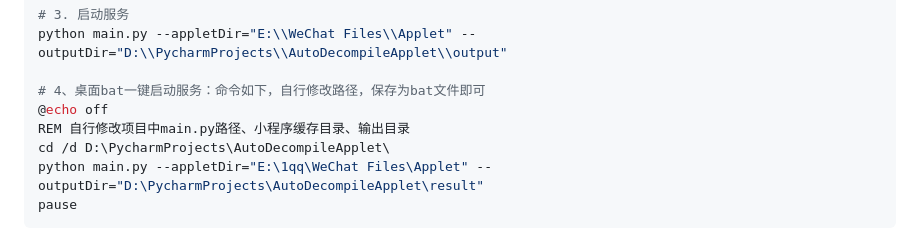
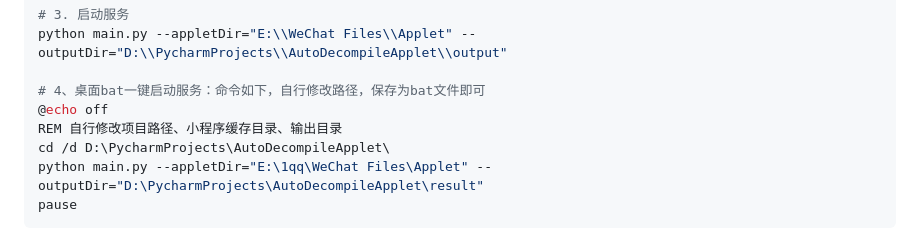
Before and after one commit to sonumb-z/AutoDecompileApplet, a Markdown page: README.md, the part around the change. Drawn GitHub-style.

```diff
--- a/README.md
+++ b/README.md
@@ -43,7 +43,7 @@ python main.py --appletDir="E:\\WeChat Files\\Applet" --outputDir="D:\\PycharmPr
 
 # 4、桌面bat一键启动服务：命令如下，自行修改路径，保存为bat文件即可
 @echo off
-REM 自行修改项目中main.py路径、小程序缓存目录、输出目录
+REM 自行修改项目路径、小程序缓存目录、输出目录
 cd /d D:\PycharmProjects\AutoDecompileApplet\
 python main.py --appletDir="E:\1qq\WeChat Files\Applet" --outputDir="D:\PycharmProjects\AutoDecompileApplet\result"
 pause
```
